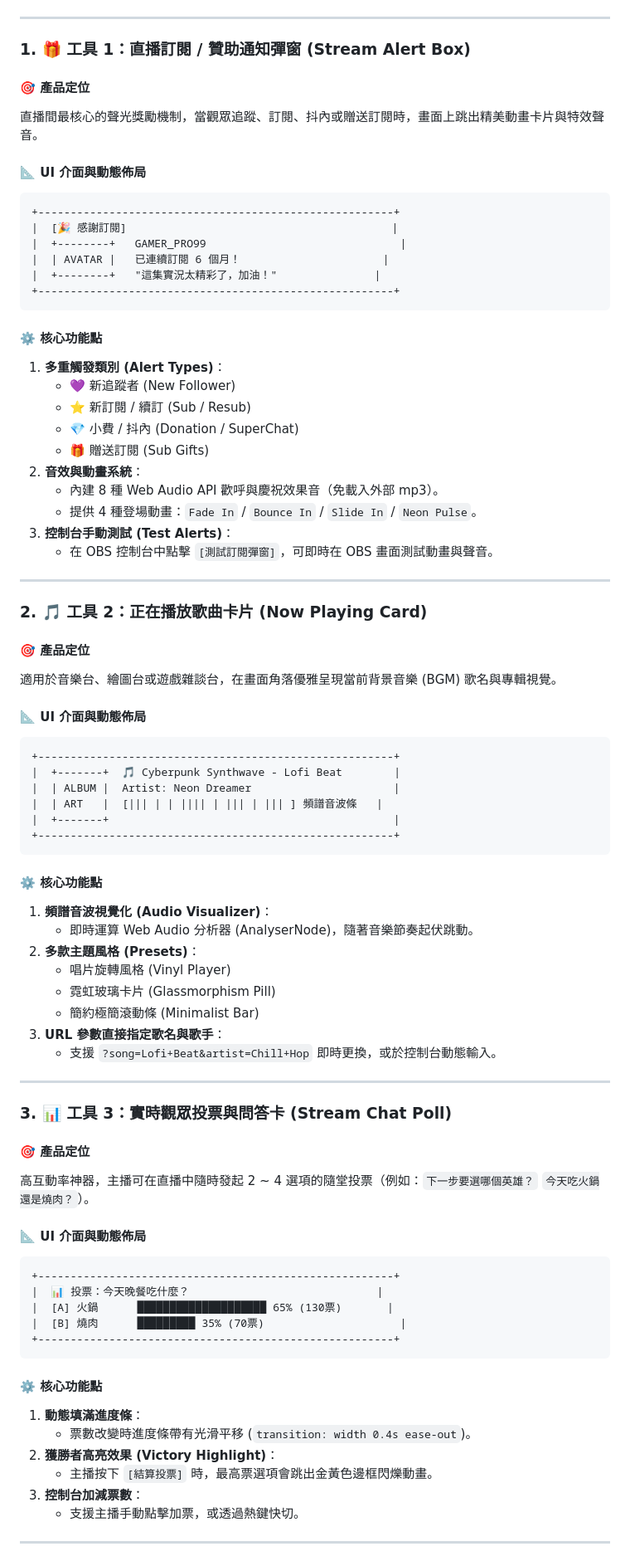
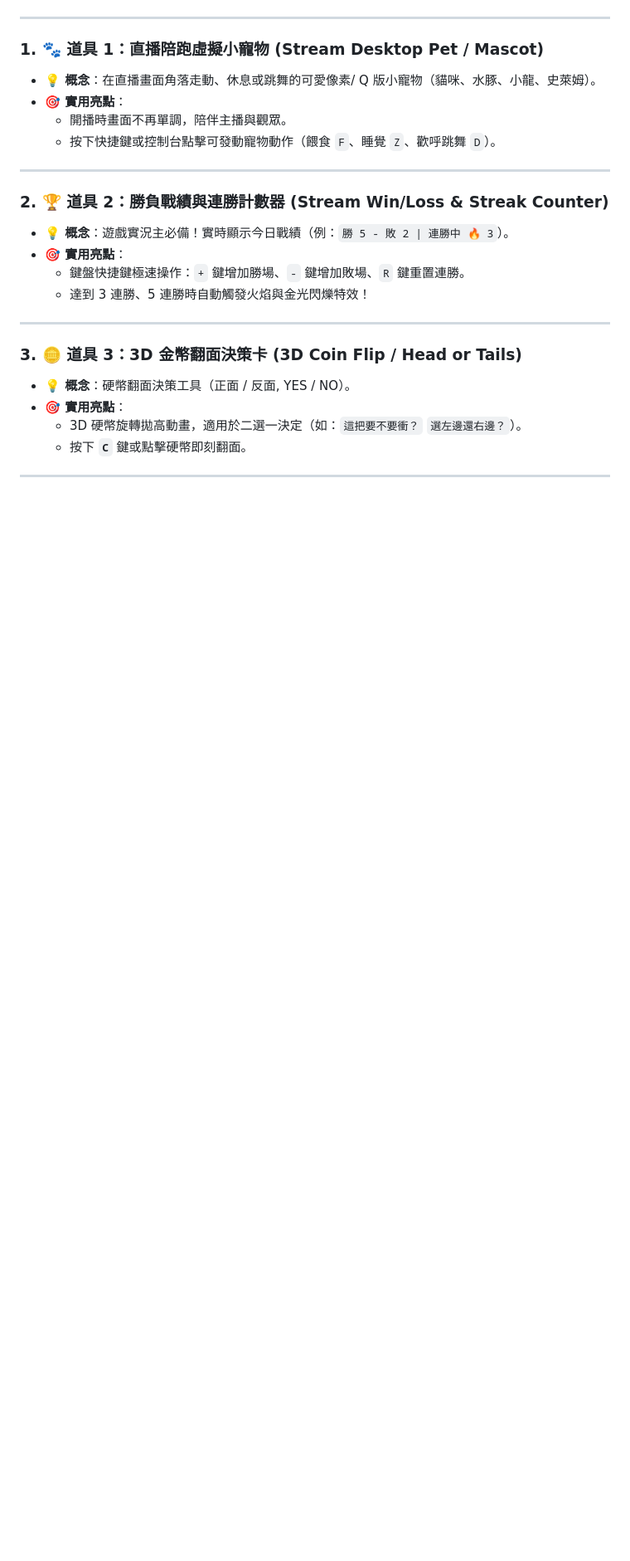
Before and after one commit to unkoalatw/livetools, a Markdown page: PROPOSAL.md, the part around one of its changes. Shown at 83% size. Rendered like a GitHub page; blank space fills up the shorter version.

````diff
--- a/PROPOSAL.md
+++ b/PROPOSAL.md
@@ -40,83 +30,27 @@ graph TD
 
 ---
 
-### 1. 🎁 工具 1：直播訂閱 / 贊助通知彈窗 (Stream Alert Box)
-
-#### 🎯 產品定位
-直播間最核心的聲光獎勵機制，當觀眾追蹤、訂閱、抖內或贈送訂閱時，畫面上跳出精美動畫卡片與特效聲音。
-
-#### 📐 UI 介面與動態佈局
-```
-+-------------------------------------------------------+
-|  [🎉 感謝訂閱]                                         |
-|  +--------+   GAMER_PRO99                              |
-|  | AVATAR |   已連續訂閱 6 個月！                      |
-|  +--------+   "這集實況太精彩了，加油！"               |
-+-------------------------------------------------------+
-```
-
-#### ⚙️ 核心功能點
-1. **多重觸發類別 (Alert Types)**：
-   - 💜 新追蹤者 (New Follower)
-   - ⭐️ 新訂閱 / 續訂 (Sub / Resub)
-   - 💎 小費 / 抖內 (Donation / SuperChat)
-   - 🎁 贈送訂閱 (Sub Gifts)
-2. **音效與動畫系統**：
-   - 內建 8 種 Web Audio API 歡呼與慶祝效果音（免載入外部 mp3）。
-   - 提供 4 種登場動畫：`Fade In` / `Bounce In` / `Slide In` / `Neon Pulse`。
-3. **控制台手動測試 (Test Alerts)**：
-   - 在 OBS 控制台中點擊 `[測試訂閱彈窗]`，可即時在 OBS 畫面測試動畫與聲音。
+### 1. 🐾 道具 1：直播陪跑虛擬小寵物 (Stream Desktop Pet / Mascot)
+- **💡 概念**：在直播畫面角落走動、休息或跳舞的可愛像素/ Q 版小寵物（貓咪、水豚、小龍、史萊姆）。
+- **🎯 實用亮點**：
+  - 開播時畫面不再單調，陪伴主播與觀眾。
+  - 按下快捷鍵或控制台點擊可發動寵物動作（餵食 `F`、睡覺 `Z`、歡呼跳舞 `D`）。
 
 ---
 
-### 2. 🎵 工具 2：正在播放歌曲卡片 (Now Playing Card)
-
-#### 🎯 產品定位
-適用於音樂台、繪圖台或遊戲雜談台，在畫面角落優雅呈現當前背景音樂 (BGM) 歌名與專輯視覺。
-
-#### 📐 UI 介面與動態佈局
-```
-+-------------------------------------------------------+
-|  +-------+  🎵 Cyberpunk Synthwave - Lofi Beat        |
-|  | ALBUM |  Artist: Neon Dreamer                      |
-|  | ART   |  [||| | | |||| | ||| | ||| ] 頻譜音波條   |
-|  +-------+                                            |
-+-------------------------------------------------------+
-```
-
-#### ⚙️ 核心功能點
-1. **頻譜音波視覺化 (Audio Visualizer)**：
-   - 即時運算 Web Audio 分析器 (AnalyserNode)，隨著音樂節奏起伏跳動。
-2. **多款主題風格 (Presets)**：
-   - 唱片旋轉風格 (Vinyl Player)
-   - 霓虹玻璃卡片 (Glassmorphism Pill)
-   - 簡約極簡滾動條 (Minimalist Bar)
-3. **URL 參數直接指定歌名與歌手**：
-   - 支援 `?song=Lofi+Beat&artist=Chill+Hop` 即時更換，或於控制台動態輸入。
+### 2. 🏆 道具 2：勝負戰績與連勝計數器 (Stream Win/Loss & Streak Counter)
+- **💡 概念**：遊戲實況主必備！實時顯示今日戰績（例：`勝 5 - 敗 2 | 連勝中 🔥 3`）。
+- **🎯 實用亮點**：
+  - 鍵盤快捷鍵極速操作：`+` 鍵增加勝場、`-` 鍵增加敗場、`R` 鍵重置連勝。
+  - 達到 3 連勝、5 連勝時自動觸發火焰與金光閃爍特效！
 
 ---
 
-### 3. 📊 工具 3：實時觀眾投票與問答卡 (Stream Chat Poll)
-
-#### 🎯 產品定位
-高互動率神器，主播可在直播中隨時發起 2 ~ 4 選項的隨堂投票（例如：`下一步要選哪個英雄？` `今天吃火鍋還是燒肉？`）。
-
-#### 📐 UI 介面與動態佈局
-```
-+-------------------------------------------------------+
-|  📊 投票：今天晚餐吃什麼？                             |
-|  [A] 火鍋      ████████████████████ 65% (130票)       |
-|  [B] 燒肉      █████████ 35% (70票)                     |
-+-------------------------------------------------------+
-```
-
-#### ⚙️ 核心功能點
-1. **動態填滿進度條**：
-   - 票數改變時進度條帶有光滑平移 (`transition: width 0.4s ease-out`)。
-2. **獲勝者高亮效果 (Victory Highlight)**：
-   - 主播按下 `[結算投票]` 時，最高票選項會跳出金黃色邊框閃爍動畫。
-3. **控制台加減票數**：
-   - 支援主播手動點擊加票，或透過熱鍵快切。
+### 3. 🪙 道具 3：3D 金幣翻面決策卡 (3D Coin Flip / Head or Tails)
+- **💡 概念**：硬幣翻面決策工具（正面 / 反面, YES / NO）。
+- **🎯 實用亮點**：
+  - 3D 硬幣旋轉拋高動畫，適用於二選一決定（如：`這把要不要衝？` `選左邊還右邊？`）。
+  - 按下 **`C`** 鍵或點擊硬幣即刻翻面。
 
 ---
 
````
Also changed, not shown: other parts of PROPOSAL.md (+44 -104 lines).
